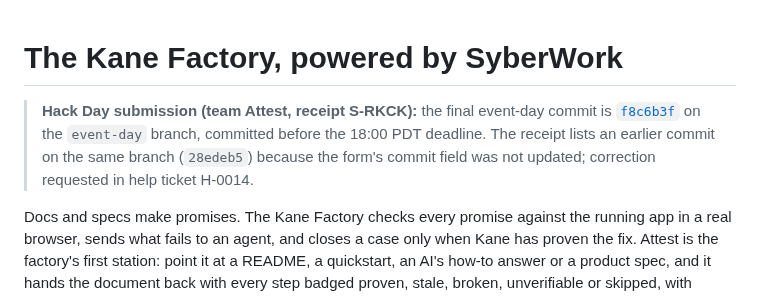
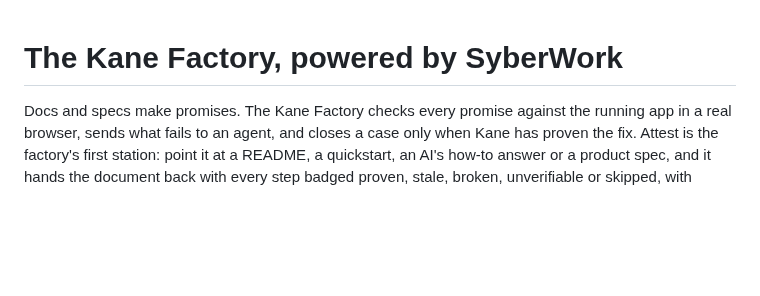
Before and after one commit to SyberLabs/attest, a Markdown page: README.md, the part around the change. Rendered like a GitHub page; blank space fills up the shorter version.

```diff
--- a/README.md
+++ b/README.md
@@ -1,10 +1,4 @@
 # The Kane Factory, powered by SyberWork
-
-> **Hack Day submission (team Attest, receipt S-RKCK):** the final event-day commit is
-> [`f8c6b3f`](https://github.com/SyberLabs/attest/commit/f8c6b3f3353e20a84174f5b6b240fb42e88e2b32)
-> on the `event-day` branch, committed before the 18:00 PDT deadline. The receipt lists an earlier commit on
-> the same branch (`28edeb5`) because the form's commit field was not updated; correction
-> requested in help ticket H-0014.
 
 Docs and specs make promises. The Kane Factory checks every promise against the running app in
 a real browser, sends what fails to an agent, and closes a case only when Kane has proven the fix.
```
